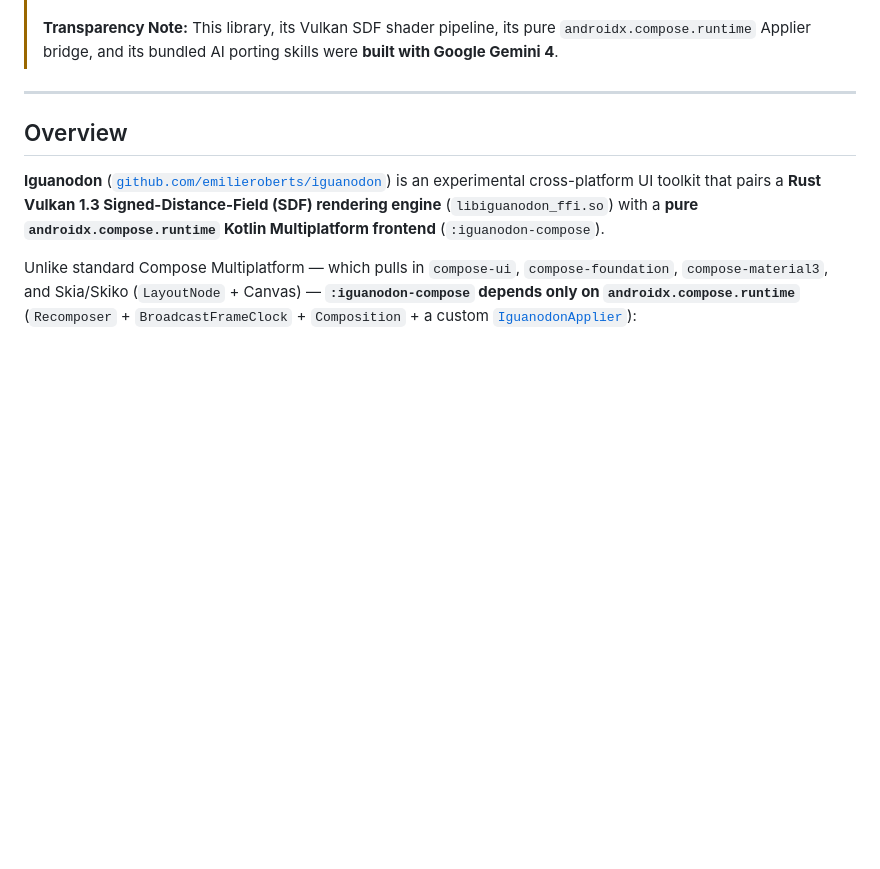
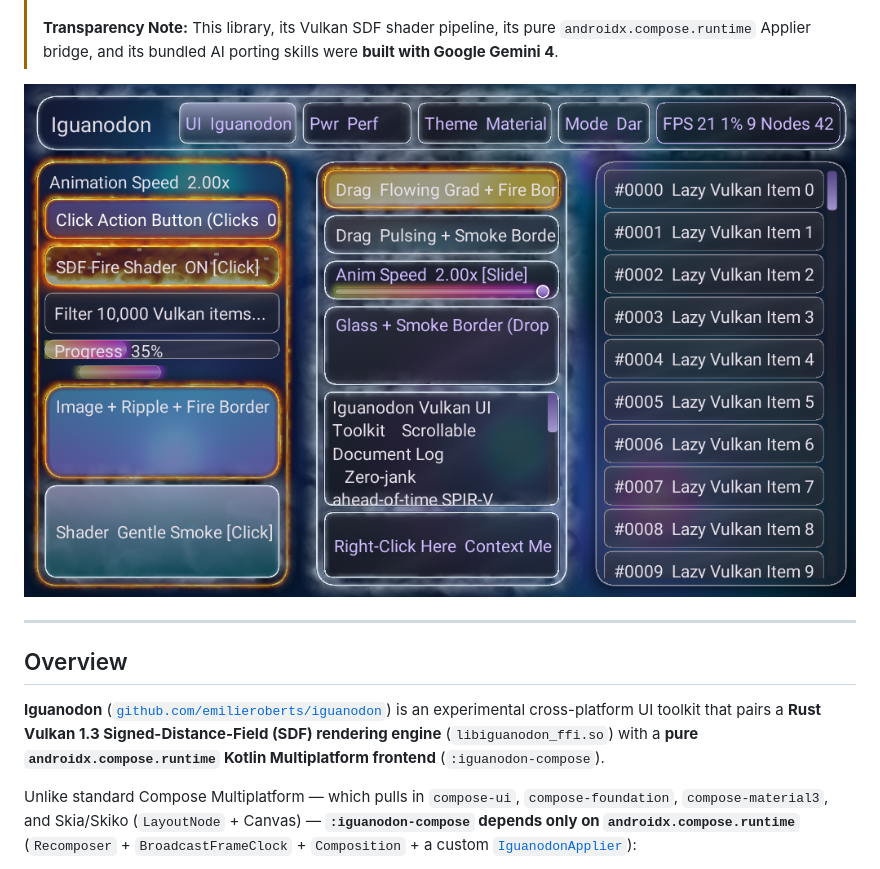
Before and after one commit to emilieroberts/iguanodon, a Markdown page: README.md, the part around the change. Drawn GitHub-style; pictures changed too: docs/iguanodon_screen.png (added); blank space fills up the shorter version.

Commit message:
Add screenshot to README.md

```diff
--- a/README.md
+++ b/README.md
@@ -12,6 +12,8 @@
 > **Iguanodon is an experimental `0.0.1-alpha` research prototype and should NOT be used in production code.** APIs, binary opcodes, layout behavior, and rendering backends are under active exploration and may change or break without notice.
 >
 > **Transparency Note:** This library, its Vulkan SDF shader pipeline, its pure `androidx.compose.runtime` Applier bridge, and its bundled AI porting skills were **built with Google Gemini 4**.
+
+![Iguanodon test app screenshot](docs/iguanodon_screen.png)
 
 ---
 
```
